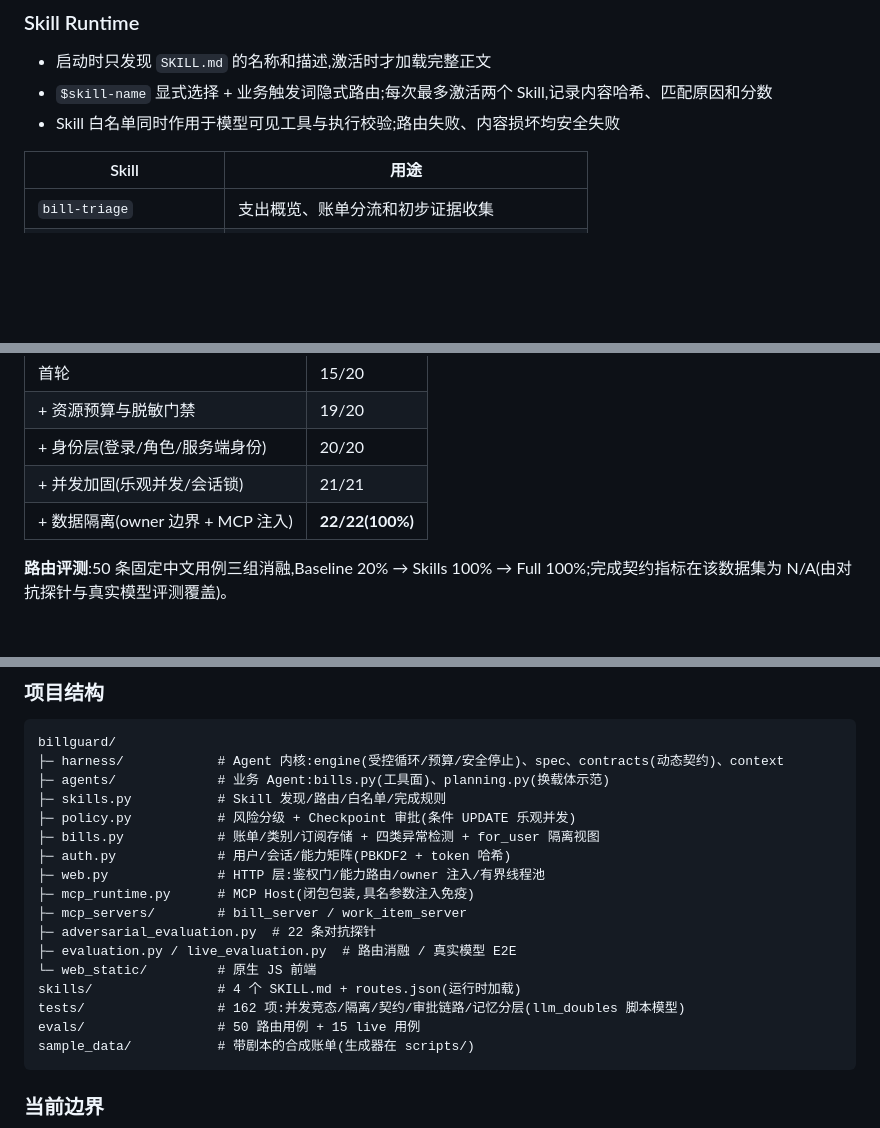
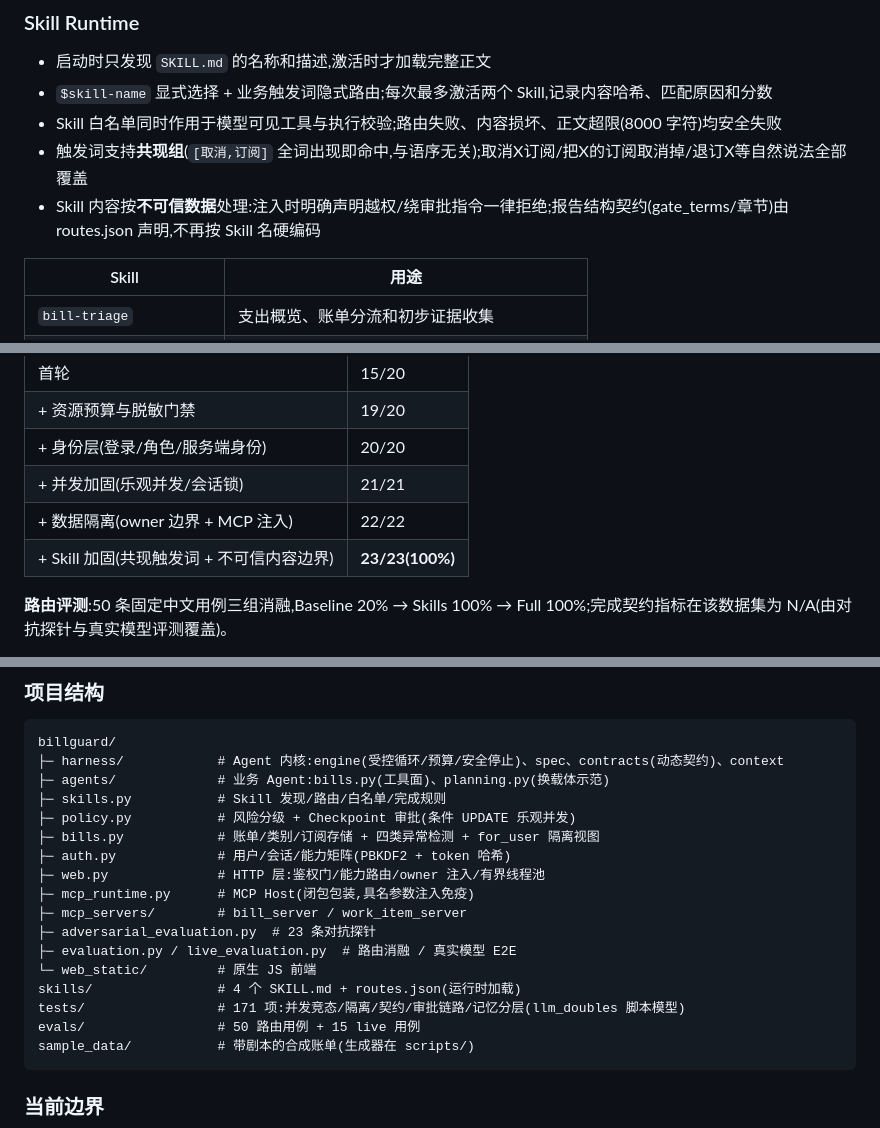
Before and after one commit to lxyang01/agent_harness, a Markdown page: README.md, 3 parts joined by grey strips. Rendered like a GitHub page; blank space fills up the shorter version.

Commit message:
docs: README 同步 Skill 加固——23 探针/171 测试/共现触发词/不可信边界
Co-Authored-By: Claude Code <noreply@anthropic.com>

````diff
--- a/README.md
+++ b/README.md
@@ -66,7 +66,9 @@ LLM 不执行任意 SQL。它只能调用受控工具查询概览、环比、异
 
 - 启动时只发现 `SKILL.md` 的名称和描述,激活时才加载完整正文
 - `$skill-name` 显式选择 + 业务触发词隐式路由;每次最多激活两个 Skill,记录内容哈希、匹配原因和分数
-- Skill 白名单同时作用于模型可见工具与执行校验;路由失败、内容损坏均安全失败
+- Skill 白名单同时作用于模型可见工具与执行校验;路由失败、内容损坏、正文超限(8000 字符)均安全失败
+- 触发词支持**共现组**(`[取消,订阅]` 全词出现即命中,与语序无关);取消X订阅/把X的订阅取消掉/退订X等自然说法全部覆盖
+- Skill 内容按**不可信数据**处理:注入时明确声明越权/绕审批指令一律拒绝;报告结构契约(gate_terms/章节)由 routes.json 声明,不再按 Skill 名硬编码
 
 | Skill | 用途 |
 | --- | --- |
@@ -141,7 +143,8 @@ Harness 还从用户原话编译**动态契约**:"最多 8 条"变成参数上
 | + 资源预算与脱敏门禁 | 19/20 |
 | + 身份层(登录/角色/服务端身份) | 20/20 |
 | + 并发加固(乐观并发/会话锁) | 21/21 |
-| + 数据隔离(owner 边界 + MCP 注入) | **22/22(100%)** |
+| + 数据隔离(owner 边界 + MCP 注入) | 22/22 |
+| + Skill 加固(共现触发词 + 不可信内容边界) | **23/23(100%)** |
 
 **路由评测**:50 条固定中文用例三组消融,Baseline 20% → Skills 100% → Full 100%;完成契约指标在该数据集为 N/A(由对抗探针与真实模型评测覆盖)。
 
@@ -160,11 +163,11 @@ billguard/
 ├─ web.py              # HTTP 层:鉴权门/能力路由/owner 注入/有界线程池
 ├─ mcp_runtime.py      # MCP Host(闭包包装,具名参数注入免疫)
 ├─ mcp_servers/        # bill_server / work_item_server
-├─ adversarial_evaluation.py  # 22 条对抗探针
+├─ adversarial_evaluation.py  # 23 条对抗探针
 ├─ evaluation.py / live_evaluation.py  # 路由消融 / 真实模型 E2E
 └─ web_static/         # 原生 JS 前端
 skills/                # 4 个 SKILL.md + routes.json(运行时加载)
-tests/                 # 162 项:并发竞态/隔离/契约/审批链路/记忆分层(llm_doubles 脚本模型)
+tests/                 # 171 项:并发竞态/隔离/契约/审批链路/记忆分层(llm_doubles 脚本模型)
 evals/                 # 50 路由用例 + 15 live 用例
 sample_data/           # 带剧本的合成账单(生成器在 scripts/)
 ```
````
Also changed, not shown: other parts of README.md (+2 -2 lines).
